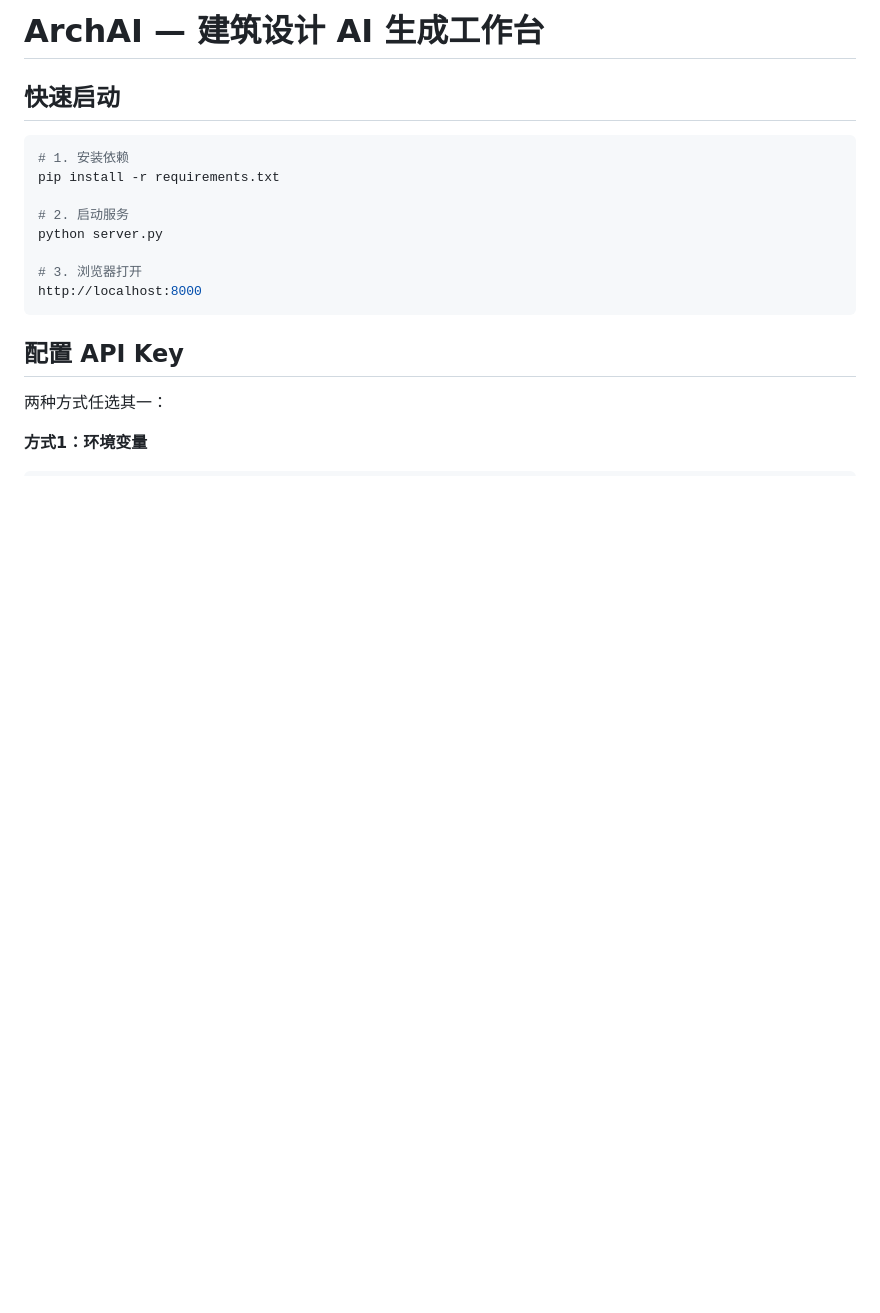
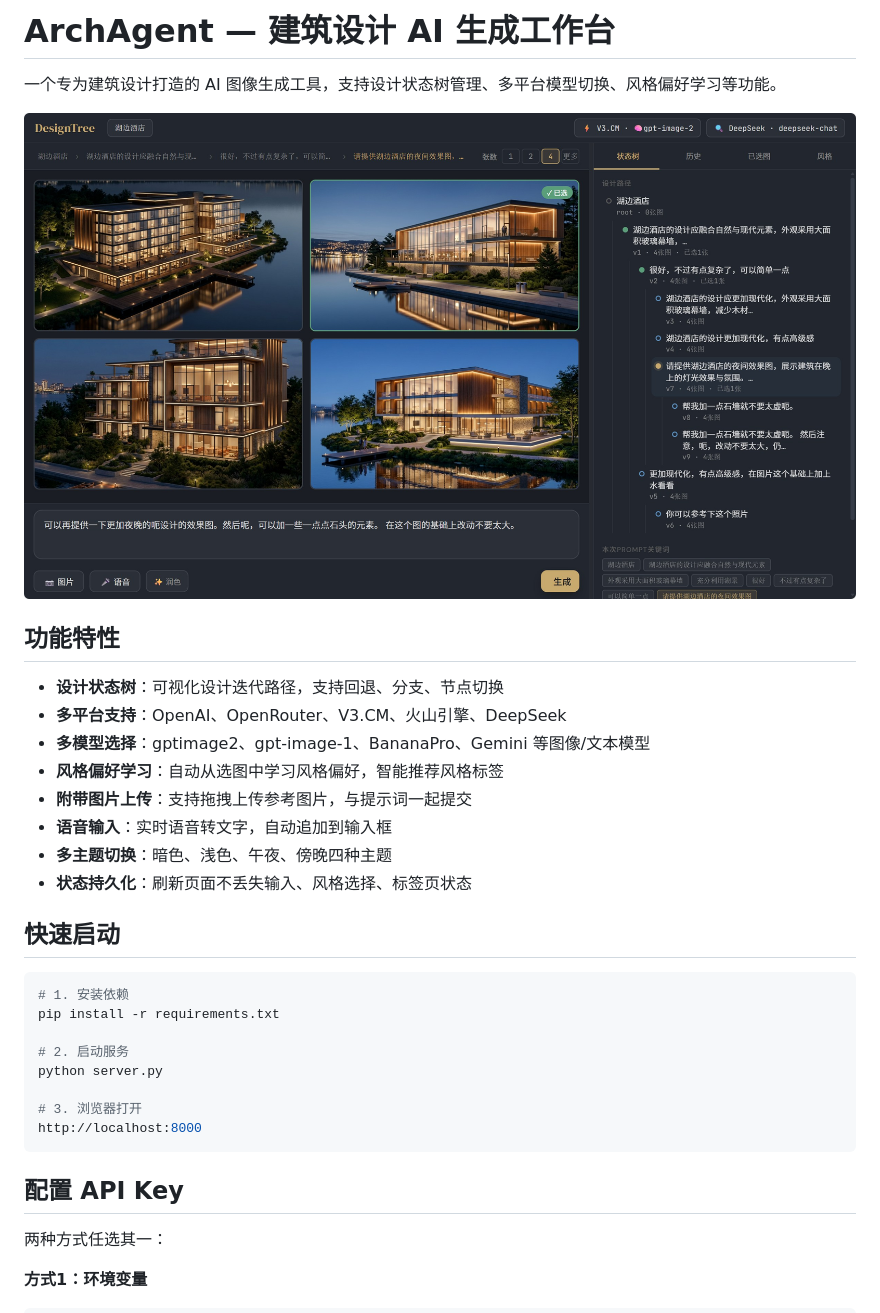
Before and after one commit to new-tonAA/OfferTree, a Markdown page: README.md, the part around the change printed below. Drawn GitHub-style; pictures changed too: Readme_image/msedge_vrMMkT4GSY.jpg (added); blank space fills up the shorter version.

```diff
--- a/README.md
+++ b/README.md
@@ -1,4 +1,19 @@
-# ArchAI — 建筑设计 AI 生成工作台
+# ArchAgent — 建筑设计 AI 生成工作台
+
+一个专为建筑设计打造的 AI 图像生成工具，支持设计状态树管理、多平台模型切换、风格偏好学习等功能。
+
+![界面预览](Readme_image/msedge_vrMMkT4GSY.jpg)
+
+## 功能特性
+
+- **设计状态树**：可视化设计迭代路径，支持回退、分支、节点切换
+- **多平台支持**：OpenAI、OpenRouter、V3.CM、火山引擎、DeepSeek
+- **多模型选择**：gptimage2、gpt-image-1、BananaPro、Gemini 等图像/文本模型
+- **风格偏好学习**：自动从选图中学习风格偏好，智能推荐风格标签
+- **附带图片上传**：支持拖拽上传参考图片，与提示词一起提交
+- **语音输入**：实时语音转文字，自动追加到输入框
+- **多主题切换**：暗色、浅色、午夜、傍晚四种主题
+- **状态持久化**：刷新页面不丢失输入、风格选择、标签页状态
 
 ## 快速启动
 
```
Also changed, not shown: other parts of README.md (+65 -13 lines).
